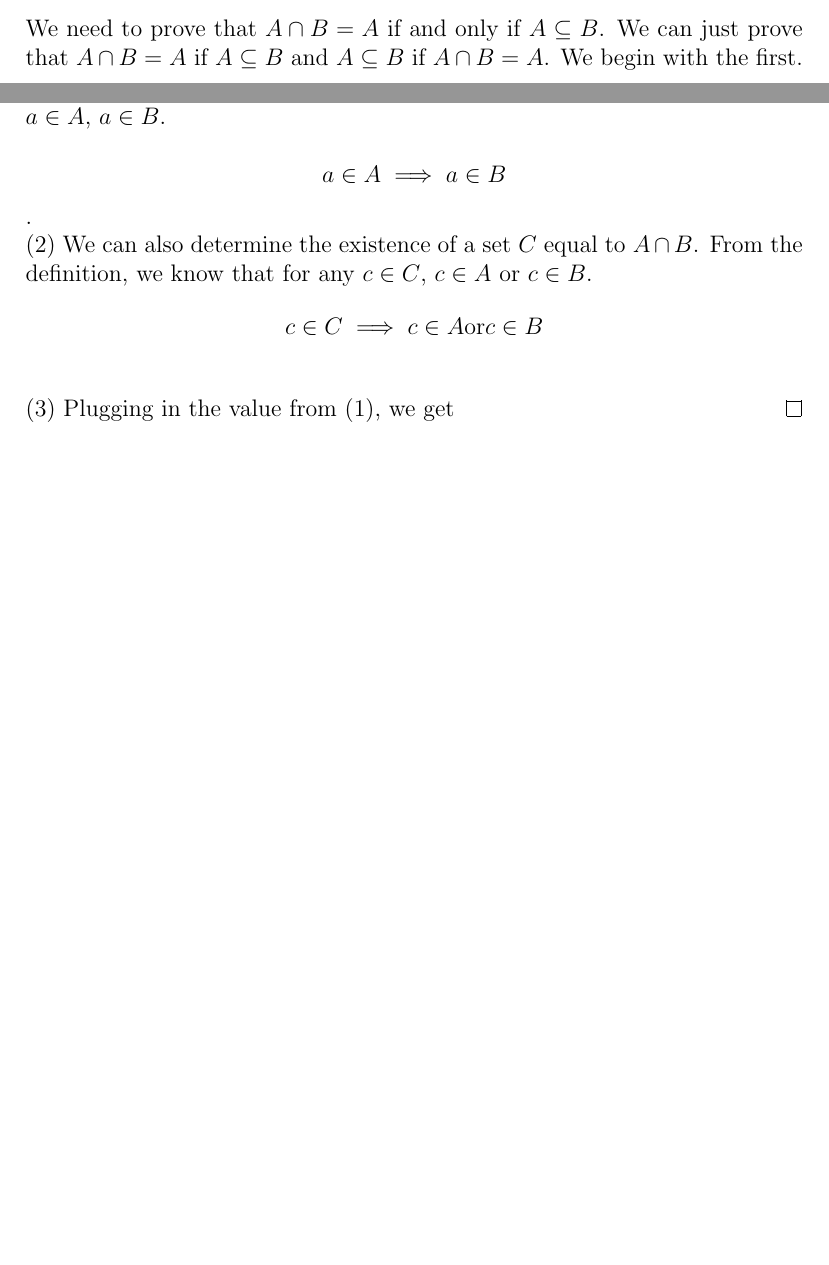
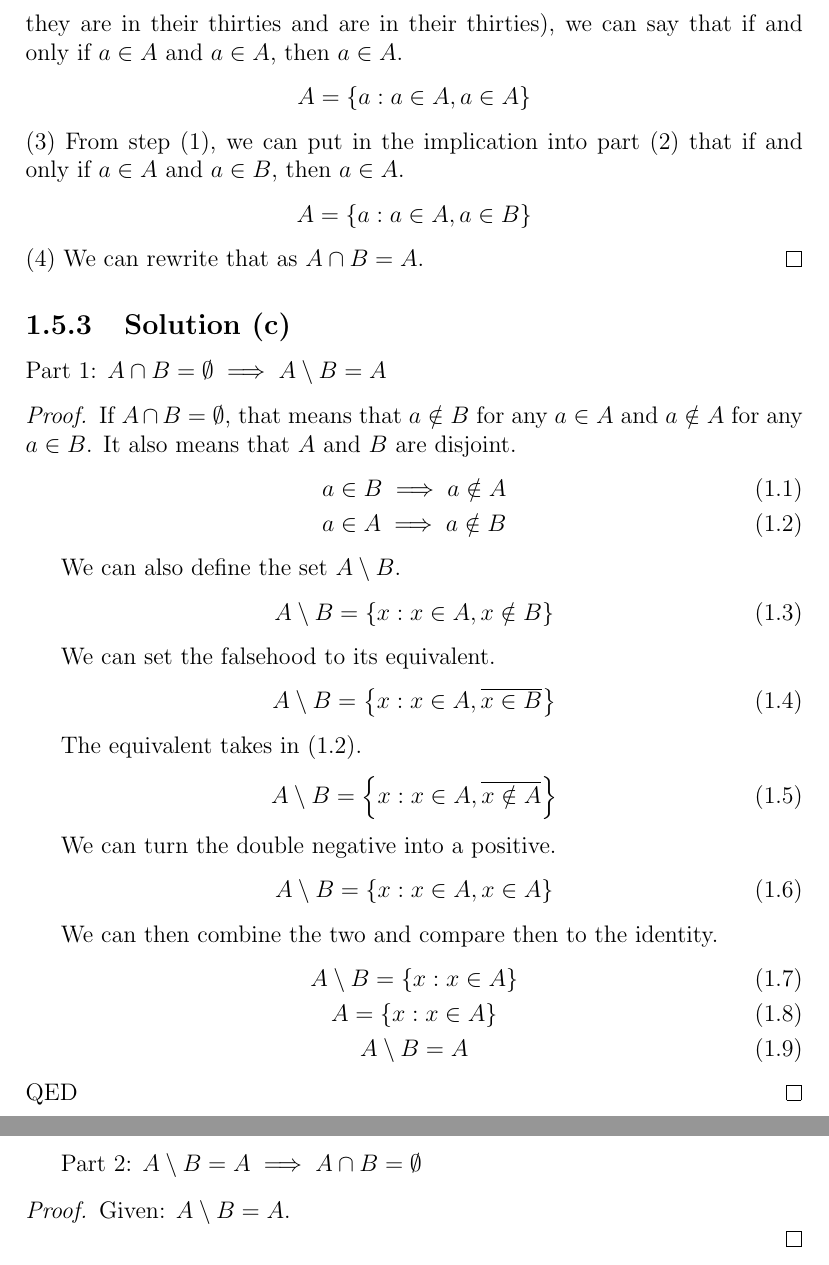
Before and after one commit to ddentona/Real-Analysis, a LaTeX document (Problems/Problems.tex): two parts of pages 7 and 8 of 8 before the commit and two parts of pages 8 and 9 of 9 after it, joined at a grey line, cut at the place of the change, the shorter picture padded with empty space. Compiled offline with pdfLaTeX.

Commit message:
Tried Problem 1.5

```diff
--- a/Problems/Problems.tex
+++ b/Problems/Problems.tex
@@ -133,20 +133,60 @@ Now we prove the second.
 Putting these together, we get the if and only if statement we were looking for.
 
 \subsection{Solution (b)}
-We need to prove that $A \cap B = A$ if and only if $A \subseteq B$.
-We can just prove that $A \cap B = A$ if $A \subseteq B$ and $A \subseteq B$ if $A \cap B = A$.
-We begin with the first.
 \begin{proof}
-    (1) $A \subseteq B$ is given.
-    From this, we know from definitional that for any $a \in A$, $a \in B$.\\
+    (1) It is given that $A \subseteq B$.
+    From this, we know from definitional that for any $a \in A$, $a \in B$.
     \[a \in A \implies a \in B\].\\
-    (2) We can also determine the existence of a set $C$ equal to $A \cap B$.
-    From the definition, we know that for any $c \in C$, $c \in A$ or $c \in B$.
-    \[c \in C \implies c \in A \text{or} c \in B\]
-    \\
-    (3) Plugging in the value from (1), we get
+    (2) In what I call ``The 30s conjecture'' (iff a person is in their thirties then they are in their thirties and are in their thirties), we can say that if and only if $a \in A$ and $a \in A$, then $a \in A$.
+    \[A = \left\{a: a \in A, a \in A\right\}\]
+    (3) From step (1), we can put in the implication into part (2) that if and only if $a \in A$ and $a \in B$, then $a \in A$.
+    \[A = \left\{a: a \in A, a \in B\right\}\]
+    (4) We can rewrite that as $A \cap B = A$.
 \end{proof}
 
+\subsection{Solution (c)}
+Part 1: $A \cap B = \emptyset \implies A \setminus B = A$
+\begin{proof}
+    If $A \cap B = \emptyset$, that means that $a \notin B$ for any $a \in A$ and $a \notin A$ for any $a \in B$.
+    It also means that $A$ and $B$ are disjoint.
+    \begin{gather}
+        a \in B \implies a \notin A\\
+        a \in A \implies a \notin B
+    \end{gather}
 
+    We can also define the set $A \setminus B$.
+    \begin{equation}
+        A \setminus B = \left\{ x: x \in A, x \notin B \right\}
+    \end{equation}
+
+    We can set the falsehood to its equivalent.
+    \begin{equation}
+        A \setminus B = \left\{ x: x \in A, \overline{x \in B} \right\}
+    \end{equation}
+
+    The equivalent takes in (1.2).
+    \begin{equation}
+        A \setminus B = \left\{ x: x \in A, \overline{x \notin A} \right\}
+    \end{equation}
+
+    We can turn the double negative into a positive.
+    \begin{equation}
+        A \setminus B = \left\{ x: x \in A, x \in A \right\}
+    \end{equation}
+
+    We can then combine the two and compare then to the identity.
+    \begin{gather}
+        A \setminus B = \left\{ x: x \in A \right\}\\
+        A = \left\{x : x \in A\right\}\\
+        A \setminus B = A
+    \end{gather}
+    QED
+\end{proof}
+
+Part 2: $A \setminus B = A \implies A \cap B = \emptyset$
+\begin{proof}
+    Given: $A \setminus B = A$.
+
+\end{proof}
 
 \end{document}
```
Also changed, not shown: Problems/Problems.pdf, 5 other files.
